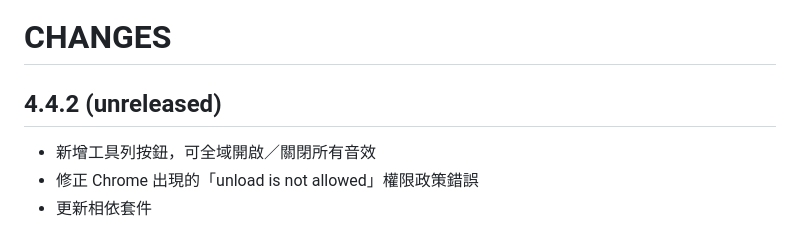
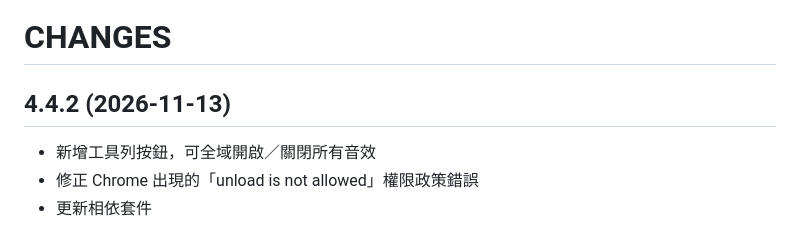
Before and after one commit to bootleq/noise, a Markdown page: CHANGES.zh-TW.md, the part around the change. Rendered like a GitHub page.

```diff
--- a/CHANGES.zh-TW.md
+++ b/CHANGES.zh-TW.md
@@ -1,7 +1,7 @@
 CHANGES
 =======
 
-## 4.4.2 (unreleased)
+## 4.4.2 (2026-11-13)
 
 * 新增工具列按鈕，可全域開啟／關閉所有音效
 * 修正 Chrome 出現的「unload is not allowed」權限政策錯誤
```
Also changed, not shown: CHANGES.md (+2 -2 lines).
